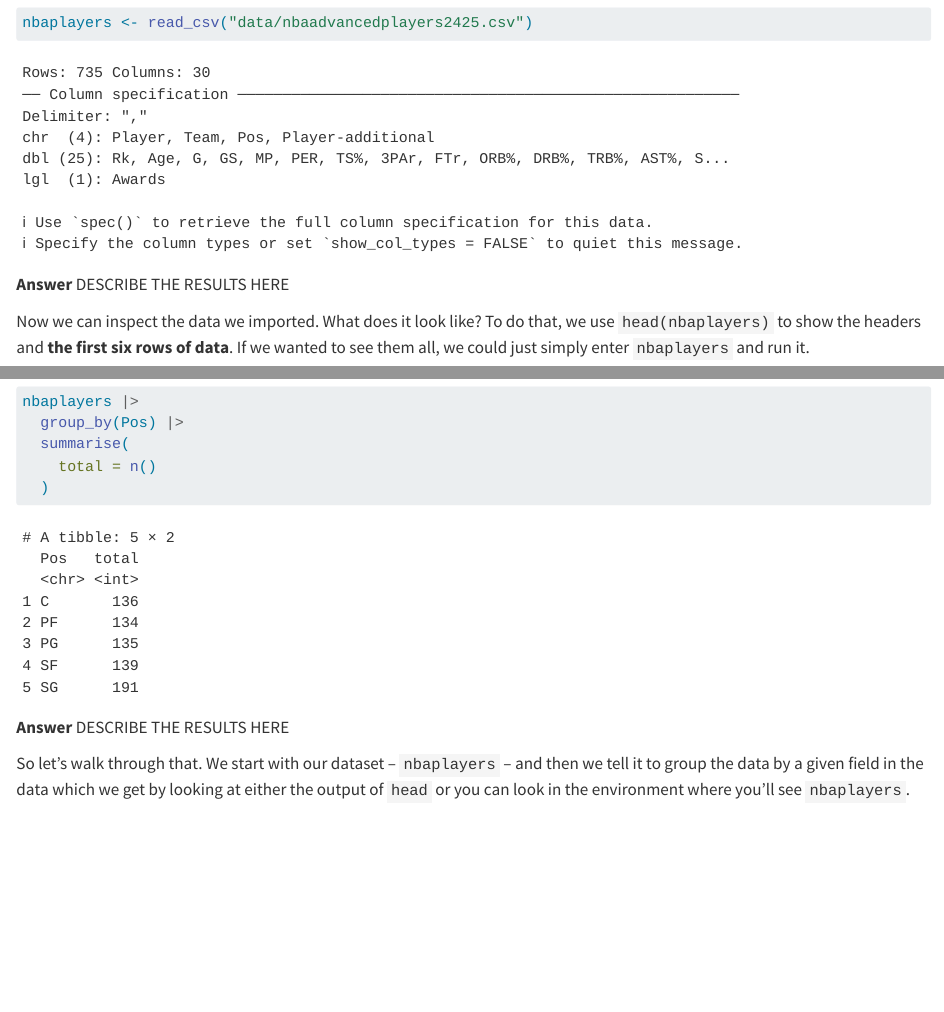
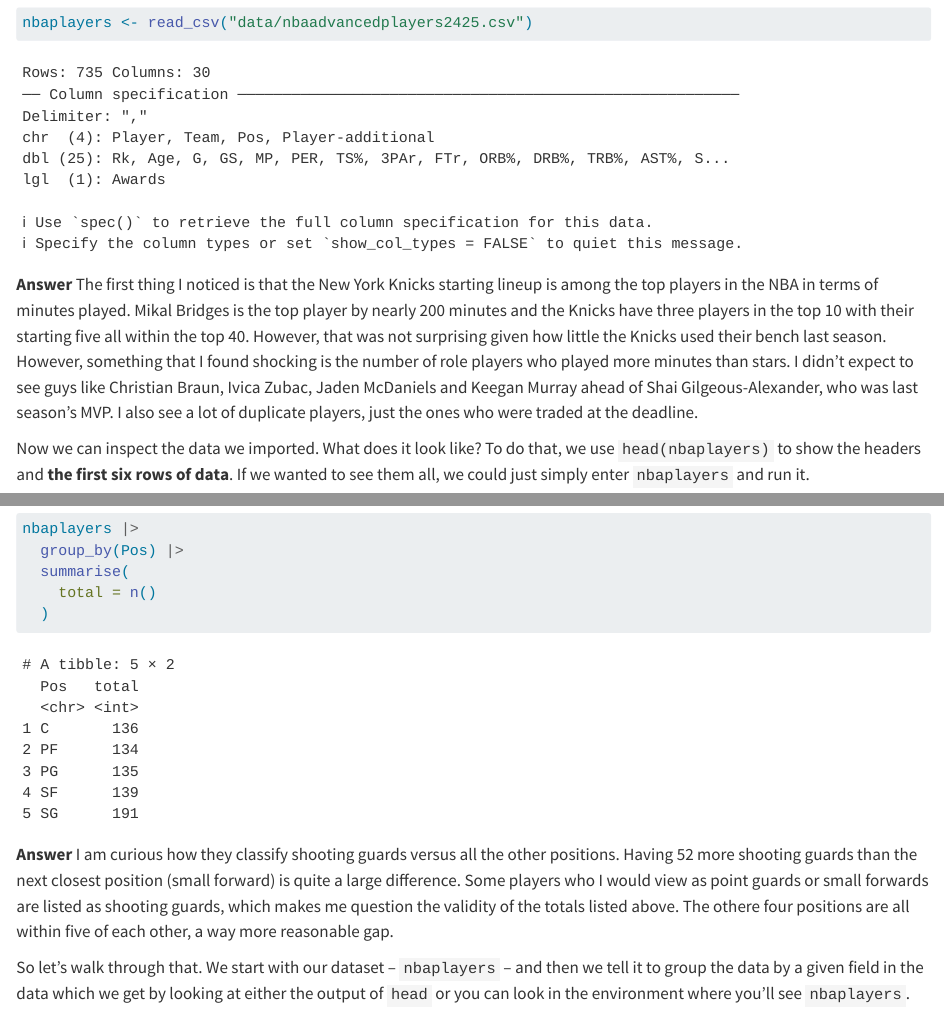
Before and after one commit to dylanschmidt05/jour479x_fall_2025-main, a Quarto document (exercises/aggregates/aggregates.qmd): the page in a window 1100 px wide, from 1910 px down, and a second part further down, joined at a grey line. Rendered offline with R 4.5, knitr and Pandoc in place of Quarto, with nearby package versions.

Commit message:
In-class assignment

````diff
--- a/exercises/aggregates/aggregates.qmd
+++ b/exercises/aggregates/aggregates.qmd
@@ -82,7 +82,7 @@ The `read_csv` bits are pretty obvious, except for one thing. What happens in th
 ```{r}
 nbaplayers <- read_csv("data/nbaadvancedplayers2425.csv")
 ```
-**Answer** DESCRIBE THE RESULTS HERE
+**Answer** The first thing I noticed is that the New York Knicks starting lineup is among the top players in the NBA in terms of minutes played. Mikal Bridges is the top player by nearly 200 minutes and the Knicks have three players in the top 10 with their starting five all within the top 40. However, that was not surprising given how little the Knicks used their bench last season. However, something that I found shocking is the number of role players who played more minutes than stars. I didn't expect to see guys like Christian Braun, Ivica Zubac, Jaden McDaniels and Keegan Murray ahead of Shai Gilgeous-Alexander, who was last season's MVP. I also see a lot of duplicate players, just the ones who were traded at the deadline.
 
 Now we can inspect the data we imported. What does it look like? To do that, we use `head(nbaplayers)` to show the headers and **the first six rows of data**. If we wanted to see them all, we could just simply enter `nbaplayers` and run it.
 
@@ -116,7 +116,7 @@ nbaplayers |>
   )
 ```
 
-**Answer** DESCRIBE THE RESULTS HERE
+**Answer** I am curious how they classify shooting guards versus all the other positions. Having 52 more shooting guards than the next closest position (small forward) is quite a large difference. Some players who I would view as point guards or small forwards are listed as shooting guards, which makes me question the validity of the totals listed above. The othere four positions are all within five of each other, a way more reasonable gap.
 
 So let's walk through that. We start with our dataset -- `nbaplayers` -- and then we tell it to group the data by a given field in the data which we get by looking at either the output of `head` or you can look in the environment where you'll see `nbaplayers`.
 
````
Also changed, not shown: exercises/aggregates/aggregates.qmd (4 more changed lines), 1 other file.
